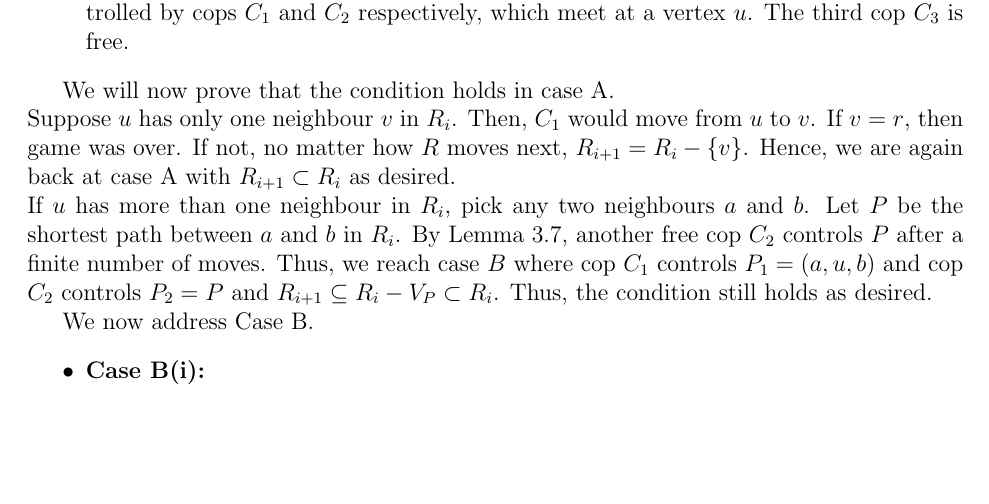
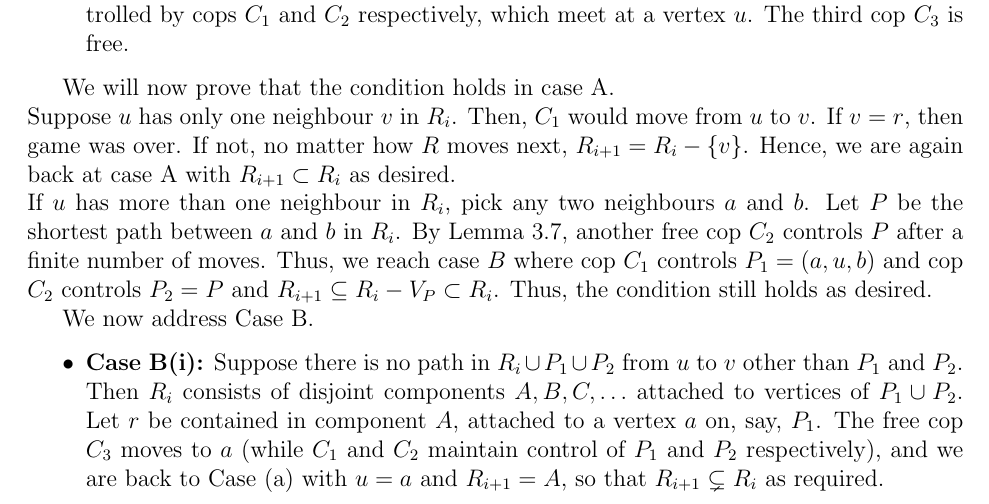
Before and after one commit to Michael10504/GraphTheory-Project, a LaTeX paper (GraphTheoryProject.tex): part of page 9 of 11, cut so that both start at the same text, the shorter picture padded with empty space. Compiled offline with pdfLaTeX.

Commit message:
case B(i) in the theorem done

```diff
--- a/GraphTheoryProject.tex
+++ b/GraphTheoryProject.tex
@@ -457,7 +457,13 @@ If $u$ has more than one neighbour in $R_i$, pick any two neighbours $a$ and $b$
 
 We now address Case B.
 \begin{itemize}
-    \item \textbf{Case B(i):} %bassel %
+    \item \textbf{Case B(i):} Suppose there is no path in $R_i \cup P_1 \cup P_2$
+from $u$ to $v$ other than $P_1$ and $P_2$. Then $R_i$ consists of disjoint
+components $A, B, C, \ldots$ attached to vertices of $P_1 \cup P_2$. Let $r$ be contained in component $A$, attached to a vertex $a$
+on, say, $P_1$. The free cop $C_3$ moves to $a$ (while $C_1$ and $C_2$
+maintain control of $P_1$ and $P_2$ respectively), and we are back to
+Case~(a) with $u = a$ and $R_{i+1} = A$, so that $R_{i+1} \subsetneq R_i$ as required.
+
     \item \textbf{Case B(ii):} Suppose that the robber territory $R_i$ is adjacent to both $P_1$ and $P_2$. Let $x \in V(P_1)$ and $y \in V(P_2)$ be vertices that have neighbors inside $R_i$. We can define $Q$ as a shortest path between $x$ and $y$ such that all internal vertices of $Q$ lie strictly within the robber's territory $R_i$.
 
     By the Isometric Path Lemma (Lemma 3.7), the free cop $C_3$ can move to control the path $Q$ in a finite number of moves, and the robber cannot cross $Q$ without being captured. Because the graph $G$ is planar, the union of the path segment from $u$ to $x$ on $P_1$, the path segment from $u$ to $y$ on $P_2$, and the new path $Q$ forms a closed cycle that divides the plane. The robber is therefore forced into a new territory $R_{i+1}$ which is strictly contained within $R_i$ (since $Q$ cuts through $R_i$).
```
